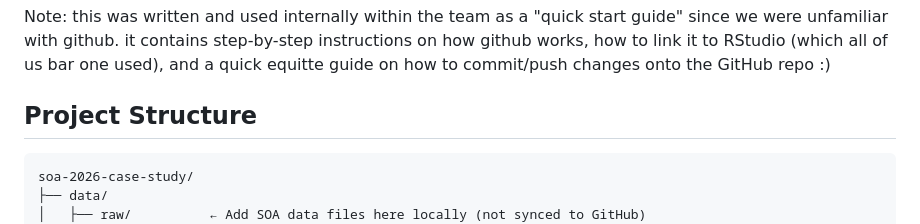
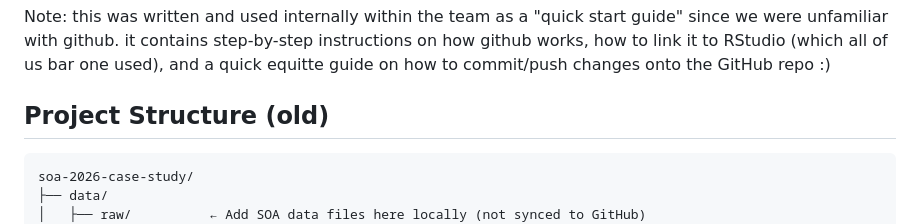
Before and after one commit to Actuarial-Control-Cycle-T1-2026/group-page-showcase-actl4001-gang, a Markdown page: README.md, the part around the change. Rendered like a GitHub page.

````diff
--- a/README.md
+++ b/README.md
@@ -2,7 +2,7 @@
 
 Note: this was written and used internally within the team as a "quick start guide" since we were unfamiliar with github. it contains step-by-step instructions on how github works, how to link it to RStudio (which all of us bar one used), and a quick equitte guide on how to commit/push changes onto the GitHub repo :)
 
-## Project Structure
+## Project Structure (old)
 ```
 soa-2026-case-study/
 ├── data/
````
